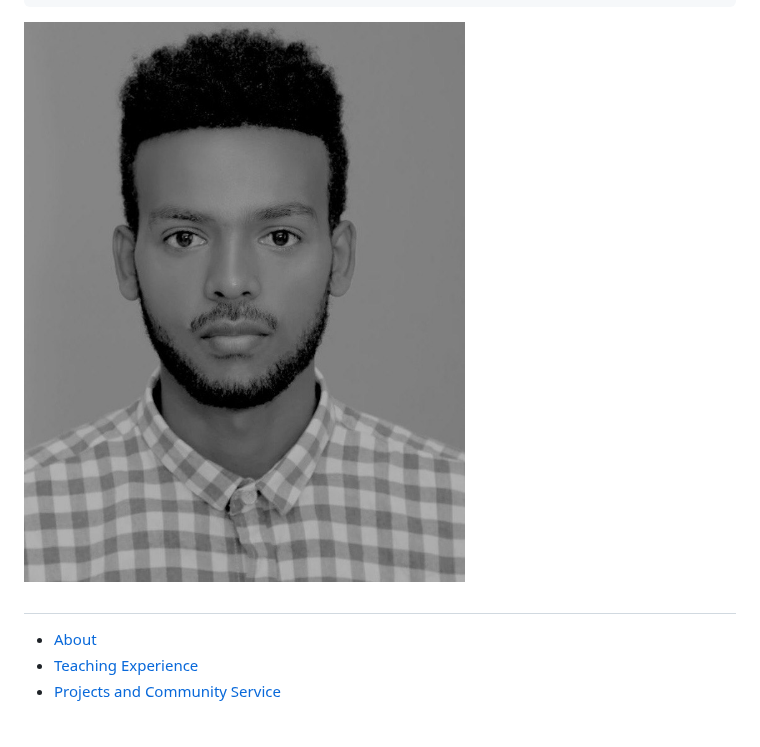
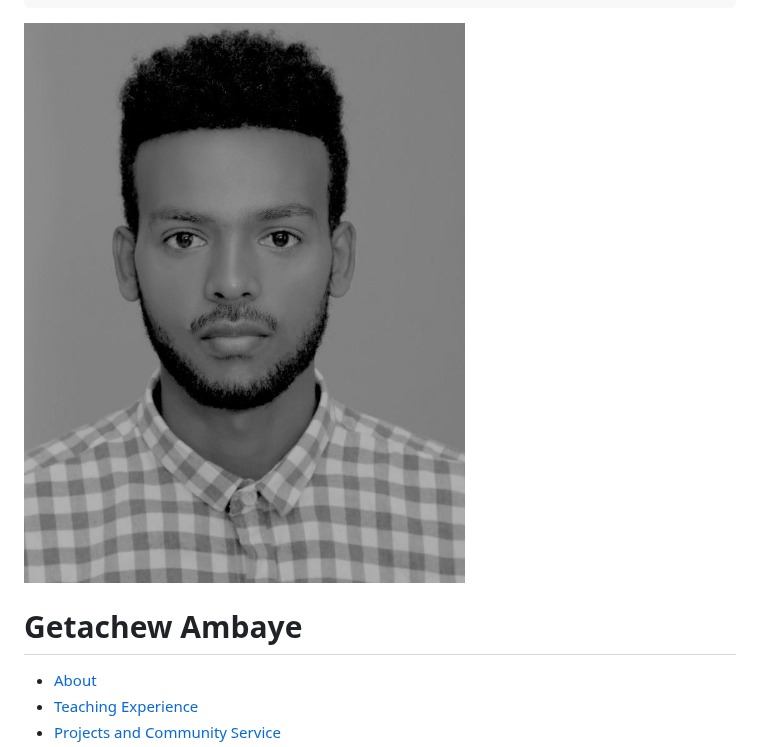
Before and after one commit to gecheadmassie/gecheadmassie.github.io, a Markdown page: README.md, the part around one of its changes. Rendered like a GitHub page; blank space fills up the shorter version.

```diff
--- a/README.md
+++ b/README.md
@@ -212,6 +212,6 @@
         <div class="section-heading">
             <header>
-                <h1> </h1>
+                <h1> Getachew Ambaye</h1>
                 <nav>
                     <ul>
                         <li><a href="#about">About</a></li>
```
Also changed, not shown: other parts of README.md (+2 -2 lines).
